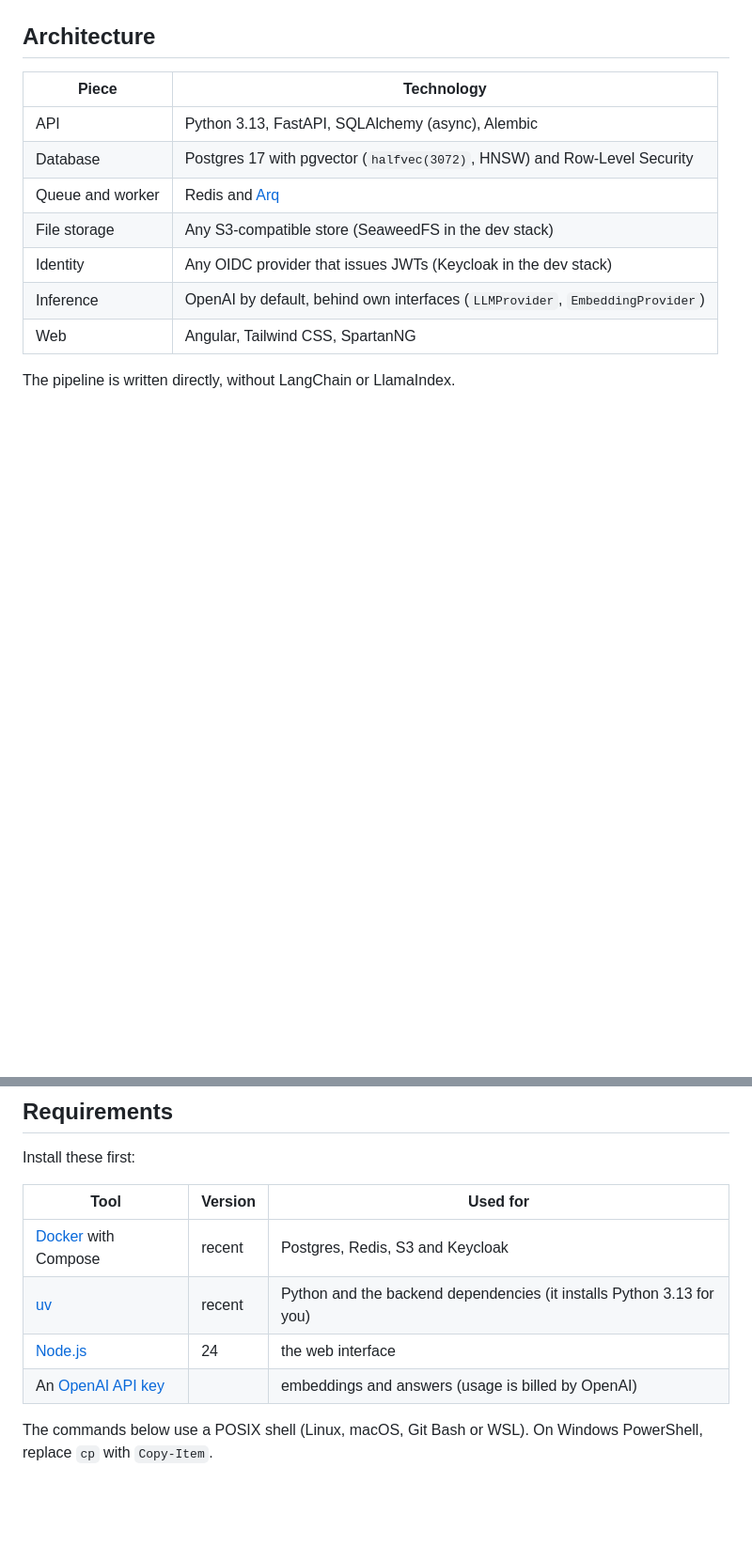
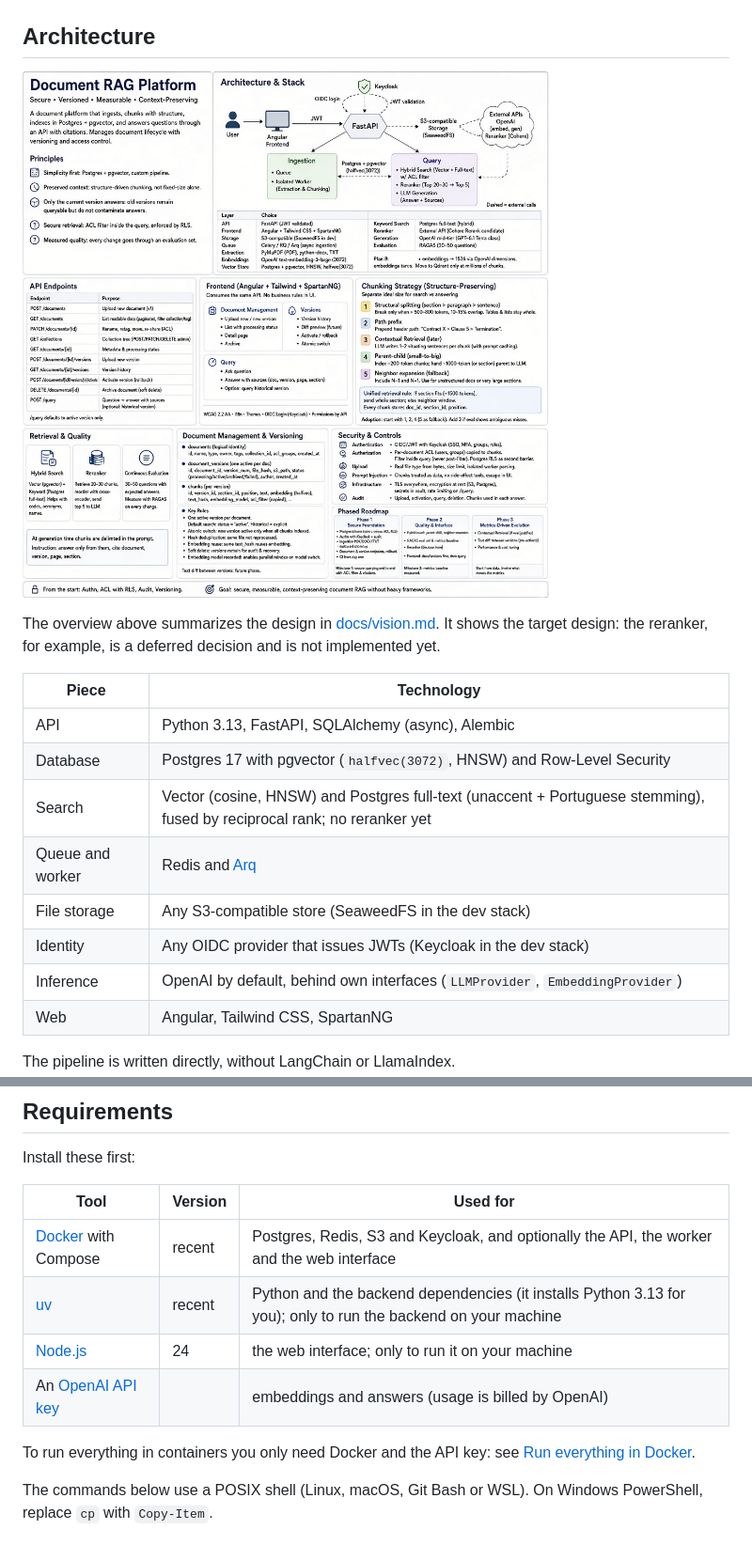
Before and after one commit to jnascimentogcc/macedon, a Markdown page: README.md, 2 parts joined by grey strips. Shown at 94% size. Drawn GitHub-style; pictures changed too: docs/icongraph.jpeg (added); blank space fills up the shorter version.

```diff
--- a/README.md
+++ b/README.md
@@ -51,10 +52,15 @@ Sample documents of a fictional company, shown with the development user `alice`
 
 ## Architecture
 
+![One-page overview of the Macedon design: principles, architecture and stack, API endpoints, chunking strategy, retrieval, versioning, security and roadmap](docs/icongraph.jpeg)
+
+The overview above summarizes the design in [docs/vision.md](docs/vision.md). It shows the target design: the reranker, for example, is a deferred decision and is not implemented yet.
+
 | Piece | Technology |
 | --- | --- |
 | API | Python 3.13, FastAPI, SQLAlchemy (async), Alembic |
 | Database | Postgres 17 with pgvector (`halfvec(3072)`, HNSW) and Row-Level Security |
+| Search | Vector (cosine, HNSW) and Postgres full-text (unaccent + Portuguese stemming), fused by reciprocal rank; no reranker yet |
 | Queue and worker | Redis and [Arq](https://arq-docs.helpmanual.io/) |
 | File storage | Any S3-compatible store (SeaweedFS in the dev stack) |
 | Identity | Any OIDC provider that issues JWTs (Keycloak in the dev stack) |
@@ -69,10 +75,12 @@ Install these first:
 
 | Tool | Version | Used for |
 | --- | --- | --- |
-| [Docker](https://docs.docker.com/get-docker/) with Compose | recent | Postgres, Redis, S3 and Keycloak |
-| [uv](https://docs.astral.sh/uv/getting-started/installation/) | recent | Python and the backend dependencies (it installs Python 3.13 for you) |
-| [Node.js](https://nodejs.org/) | 24 | the web interface |
+| [Docker](https://docs.docker.com/get-docker/) with Compose | recent | Postgres, Redis, S3 and Keycloak, and optionally the API, the worker and the web interface |
+| [uv](https://docs.astral.sh/uv/getting-started/installation/) | recent | Python and the backend dependencies (it installs Python 3.13 for you); only to run the backend on your machine |
+| [Node.js](https://nodejs.org/) | 24 | the web interface; only to run it on your machine |
 | An [OpenAI API key](https://platform.openai.com/api-keys) | | embeddings and answers (usage is billed by OpenAI) |
+
+To run everything in containers you only need Docker and the API key: see [Run everything in Docker](#run-everything-in-docker).
 
 The commands below use a POSIX shell (Linux, macOS, Git Bash or WSL). On Windows PowerShell, replace `cp` with `Copy-Item`.
 
```
Also changed, not shown: other parts of README.md (+15 -5 lines), CLAUDE.md (+1 -1 lines), 2 other files.
